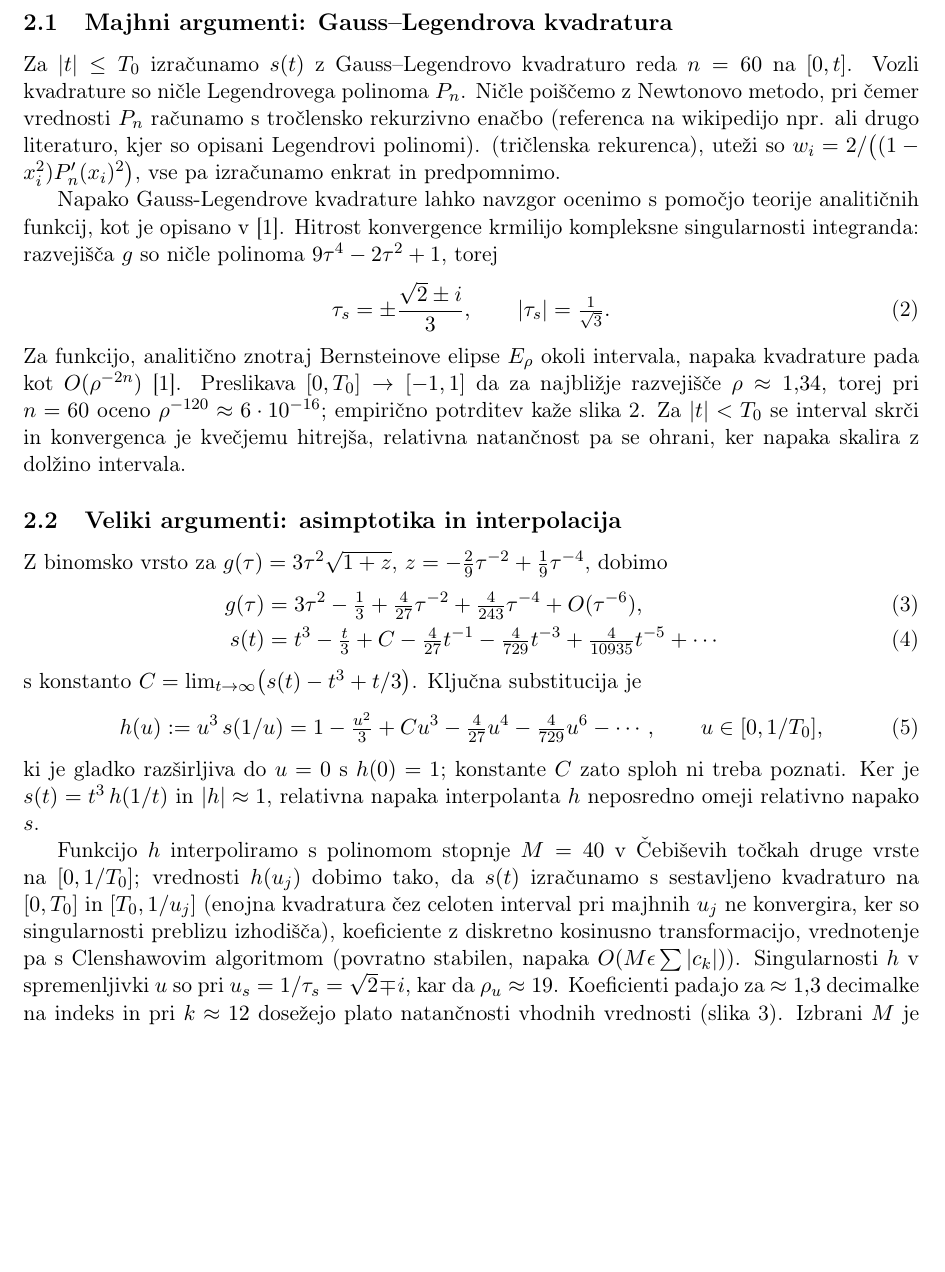
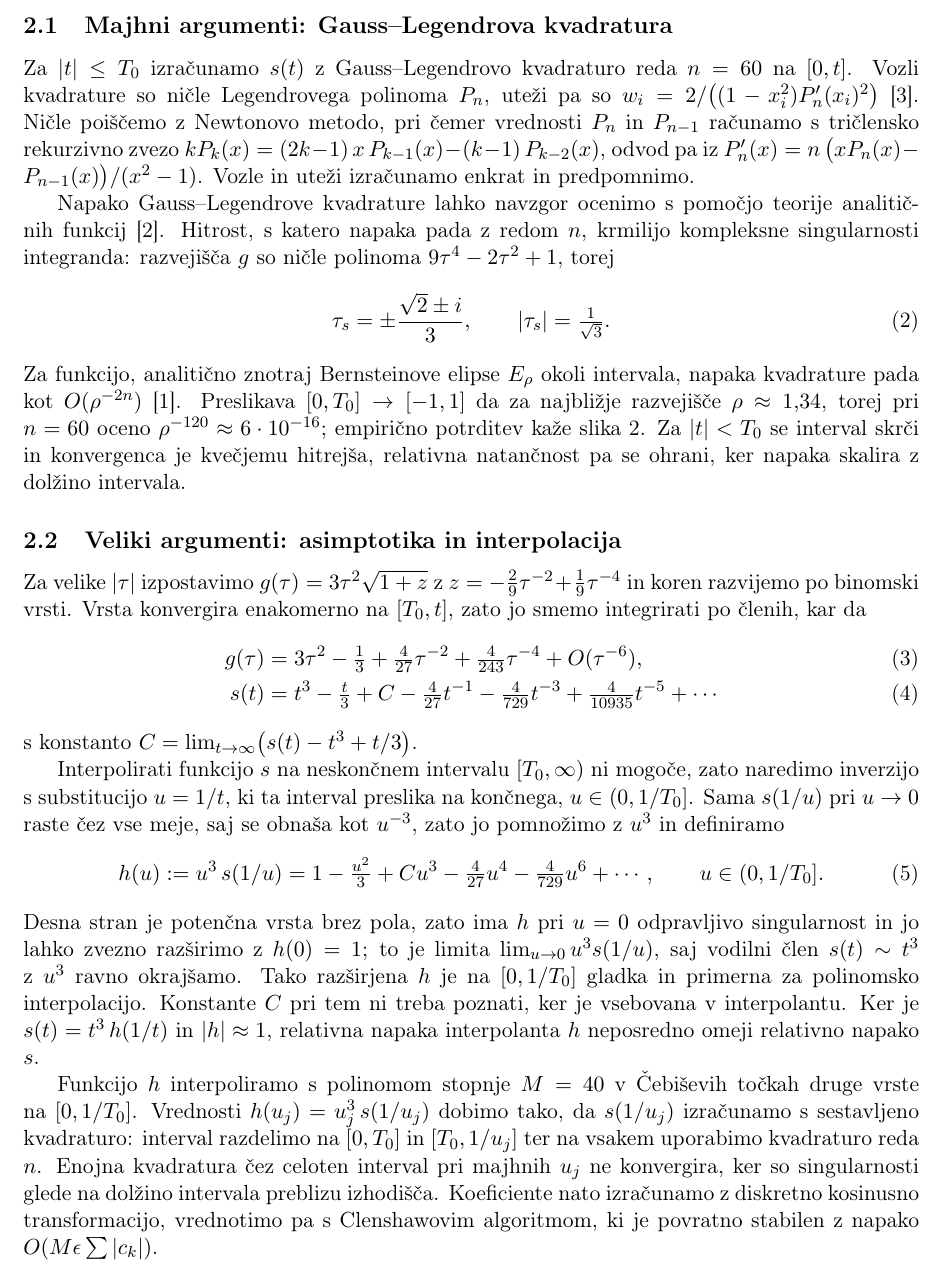
Before and after one commit to ultraviolet99/Numerical_Mathematics, a LaTeX document (dn2_naravni_parameter/report/porocilo.tex): part of page 2 of 4 before the commit and part of page 2 of 5 after it, cut so that both start at the same text, the shorter picture padded with empty space. Compiled offline with pdfLaTeX.

Commit message:
Report update

```diff
--- a/dn2_naravni_parameter/report/porocilo.tex
+++ b/dn2_naravni_parameter/report/porocilo.tex
@@ -66,12 +67,19 @@ dosežeta strojno natančnost z zmernima $n$ in $M$, kar ceno klica ohrani majhn
 \subsection{Majhni argumenti: Gauss--Legendrova kvadratura}
 
 Za $|t| \le T_0$ izračunamo $s(t)$ z Gauss--Legendrovo kvadraturo reda
-$n = 60$ na $[0, t]$. Vozli kvadrature so ničle Legendrovega polinoma $P_n$. Ničle poiščemo z Newtonovo metodo, pri čemer vrednosti $P_n$ računamo s tročlensko rekurzivno enačbo (referenca na wikipedijo npr. ali drugo literaturo, kjer so opisani Legendrovi polinomi).
-(tričlenska rekurenca), uteži so $w_i = 2 / \bigl((1-x_i^2) P_n'(x_i)^2\bigr)$,
-vse pa izračunamo enkrat in predpomnimo.
+$n = 60$ na $[0, t]$. Vozli kvadrature so ničle Legendrovega polinoma $P_n$,
+uteži pa so $w_i = 2 / \bigl((1-x_i^2) P_n'(x_i)^2\bigr)$~\cite{gw}. Ničle
+poiščemo z Newtonovo metodo, pri čemer vrednosti $P_n$ in $P_{n-1}$ računamo
+s tričlensko rekurzivno zvezo
+$k P_k(x) = (2k-1)\,x\,P_{k-1}(x) - (k-1)\,P_{k-2}(x)$, odvod pa iz
+$P_n'(x) = n\,\bigl(x P_n(x) - P_{n-1}(x)\bigr)/(x^2-1)$. Vozle in uteži
+izračunamo enkrat in predpomnimo.
 
-Napako Gauss-Legendrove kvadrature lahko navzgor ocenimo s pomočjo teorije analitičnih funkcij, kot je opisano v \cite{atap}. Hitrost konvergence krmilijo kompleksne singularnosti integranda: razvejišča
-$g$ so ničle polinoma $9\tau^4 - 2\tau^2 + 1$, torej
+
+Napako Gauss--Legendrove kvadrature lahko navzgor ocenimo s pomočjo teorije
+analitičnih funkcij~\cite{gauss}. Hitrost, s katero napaka pada z redom $n$,
+krmilijo kompleksne singularnosti integranda:
+razvejišča $g$ so ničle polinoma $9\tau^4 - 2\tau^2 + 1$, torej
 \begin{equation}
   \tau_s = \pm\frac{\sqrt 2 \pm i}{3}, \qquad |\tau_s| = \tfrac{1}{\sqrt 3}.
 \end{equation}
@@ -86,35 +94,43 @@ dolžino intervala.
 
 \subsection{Veliki argumenti: asimptotika in interpolacija}
 
-Z binomsko vrsto za $g(\tau) = 3\tau^2\sqrt{1 + z}$,
-$z = -\tfrac{2}{9}\tau^{-2} + \tfrac{1}{9}\tau^{-4}$, dobimo
+Za velike $|\tau|$ izpostavimo $g(\tau) = 3\tau^2\sqrt{1 + z}$ z
+$z = -\tfrac{2}{9}\tau^{-2} + \tfrac{1}{9}\tau^{-4}$ in koren razvijemo po
+binomski vrsti. Vrsta konvergira enakomerno na $[T_0, t]$, zato jo smemo
+integrirati po členih, kar da
 \begin{align}
   g(\tau) &= 3\tau^2 - \tfrac13 + \tfrac{4}{27}\tau^{-2}
              + \tfrac{4}{243}\tau^{-4} + O(\tau^{-6}),\\
   s(t) &= t^3 - \tfrac{t}{3} + C - \tfrac{4}{27}t^{-1}
           - \tfrac{4}{729}t^{-3} + \tfrac{4}{10935}t^{-5} + \cdots
 \end{align}
-s konstanto $C = \lim_{t\to\infty}\bigl(s(t) - t^3 + t/3\bigr)$. Ključna
-substitucija je
+s konstanto $C = \lim_{t\to\infty}\bigl(s(t) - t^3 + t/3\bigr)$.
+
+Interpolirati funkcijo $s$ na neskončnem intervalu $[T_0, \infty)$ ni mogoče,
+zato naredimo inverzijo s substitucijo $u = 1/t$, ki ta interval preslika na
+končnega, $u \in (0, 1/T_0]$. Sama $s(1/u)$ pri $u \to 0$ raste čez vse meje,
+saj se obnaša kot $u^{-3}$, zato jo pomnožimo z $u^3$ in definiramo
 \begin{equation}
   h(u) := u^3\, s(1/u)
         = 1 - \tfrac{u^2}{3} + C u^3 - \tfrac{4}{27}u^4
-          - \tfrac{4}{729}u^6 - \cdots, \qquad u \in [0, 1/T_0],
+          - \tfrac{4}{729}u^6 + \cdots, \qquad u \in (0, 1/T_0].
 \end{equation}
-ki je gladko razširljiva do $u=0$ s $h(0)=1$; konstante $C$ zato sploh ni
-treba poznati. Ker je $s(t) = t^3\, h(1/t)$ in $|h| \approx 1$, relativna
-napaka interpolanta $h$ neposredno omeji relativno napako $s$.
+Desna stran je potenčna vrsta brez pola, zato ima $h$ pri $u = 0$ odpravljivo
+singularnost in jo lahko zvezno razširimo z $h(0) = 1$; to je limita
+$\lim_{u\to 0} u^3 s(1/u)$, saj vodilni člen $s(t) \sim t^3$ z $u^3$ ravno
+okrajšamo. Tako razširjena $h$ je na $[0, 1/T_0]$ gladka in primerna za
+polinomsko interpolacijo. Konstante $C$ pri tem ni treba poznati, ker je
+vsebovana v interpolantu. Ker je $s(t) = t^3\, h(1/t)$ in $|h| \approx 1$,
+relativna napaka interpolanta $h$ neposredno omeji relativno napako $s$.
 
-Funkcijo $h$ interpoliramo s polinomom stopnje $M = 40$ v Čebiševih
-točkah druge vrste na $[0, 1/T_0]$; vrednosti $h(u_j)$ dobimo tako, da $s(t)$ izračunamo s sestavljeno
-kvadraturo na $[0, T_0]$ in $[T_0, 1/u_j]$ (enojna kvadratura \v{c}ez celoten
-interval pri majhnih $u_j$ ne konvergira, ker so singularnosti preblizu
-izhodi\v{s}\v{c}a), koeficiente z diskretno kosinusno transformacijo, vrednotenje pa s
-Clenshawovim algoritmom (povratno stabilen, napaka $O(M\epsilon\sum|c_k|)$).
-Singularnosti $h$ v spremenljivki $u$ so pri $u_s = 1/\tau_s = \sqrt2 \mp i$,
-kar da $\rho_u \approx 19$. Koeficienti padajo za $\approx 1{,}3$ decimalke na
-indeks in pri $k \approx 12$ dosežejo plato natančnosti vhodnih vrednosti
-(slika~\ref{fig:koef}). Izbrani $M$ je velika varnostna rezerva.
+Funkcijo $h$ interpoliramo s polinomom stopnje $M = 40$ v Čebiševih točkah
+druge vrste na $[0, 1/T_0]$. Vrednosti $h(u_j) = u_j^3\, s(1/u_j)$ dobimo
+tako, da $s(1/u_j)$ izračunamo s sestavljeno kvadraturo: interval razdelimo na
+$[0, T_0]$ in $[T_0, 1/u_j]$ ter na vsakem uporabimo kvadraturo reda $n$.
+Enojna kvadratura čez celoten interval pri majhnih $u_j$ ne konvergira, ker so
+singularnosti glede na dolžino intervala preblizu izhodišča. Koeficiente nato
+izračunamo z diskretno kosinusno transformacijo, vrednotimo pa s Clenshawovim
+algoritmom, ki je povratno stabilen z napako $O(M\epsilon\sum|c_k|)$.
 
 \subsection{Cena klica in robni primeri}
 
```
Also changed, not shown: dn2_naravni_parameter/report/porocilo.pdf, dn2_naravni_parameter/report/porocilo.tex (17 more changed lines).
